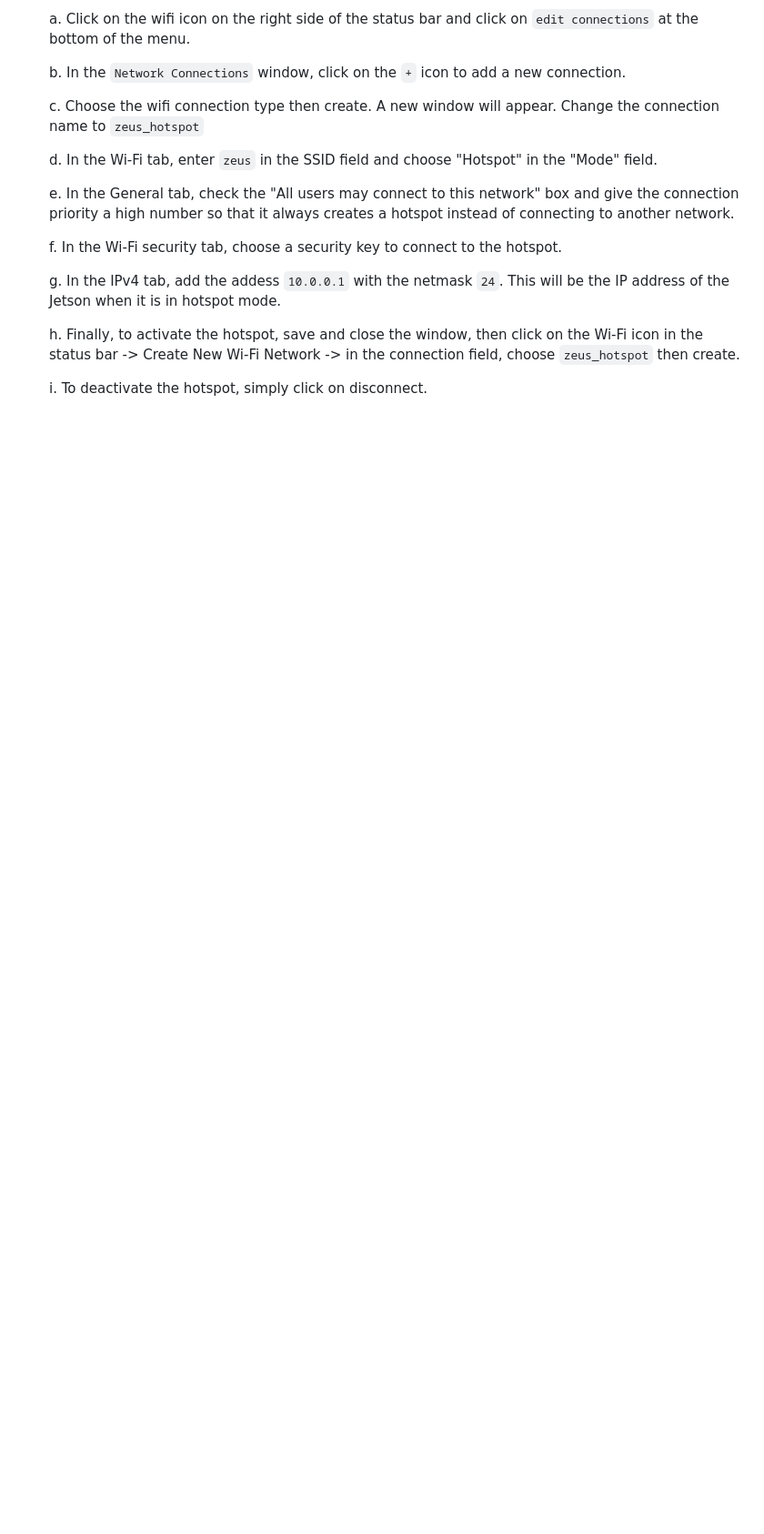
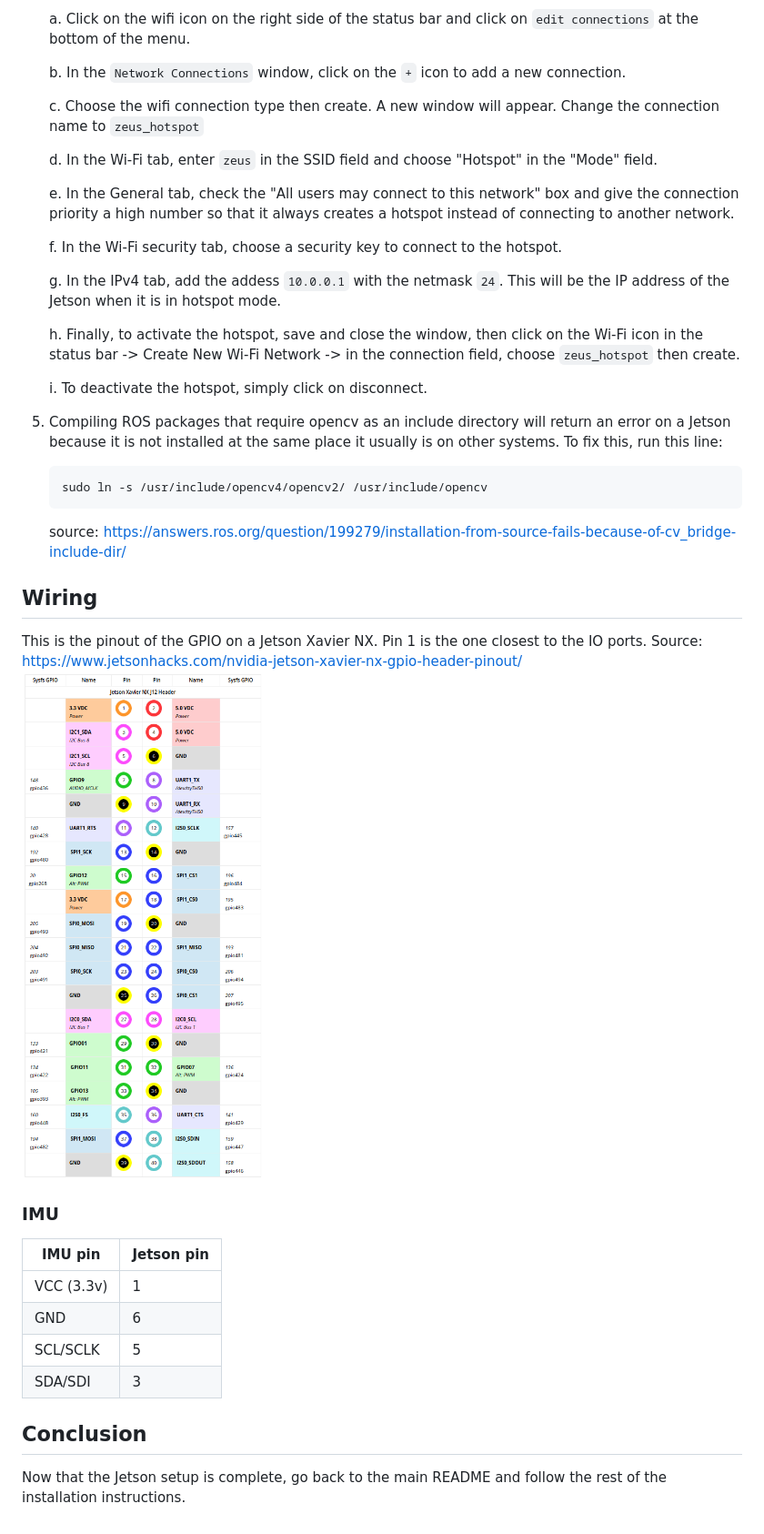
Before and after one commit to robotique-udes/zeus_rover, a Markdown page: jetson_xavier_nx_setup.md, the part around one of its changes. Shown at 91% size. Rendered like a GitHub page; pictures changed too: images/Jetson_Xavier_NX_GPIO_Pinout.png (added); blank space fills up the shorter version.

````diff
--- a/jetson_xavier_nx_setup.md
+++ b/jetson_xavier_nx_setup.md
@@ -23,3 +26,24 @@ This guide will show you how to set up the Jetson Xavier NX for the Zeus rover w
     h. Finally, to activate the hotspot, save and close the window, then click on the Wi-Fi icon in the status bar -> Create New Wi-Fi Network -> in the connection field, choose `zeus_hotspot` then create.
 
     i. To deactivate the hotspot, simply click on disconnect.
+
+5. Compiling ROS packages that require opencv as an include directory will return an error on a Jetson because it is not installed at the same place it usually is on other systems. To fix this, run this line:
+    ```bash
+    sudo ln -s /usr/include/opencv4/opencv2/ /usr/include/opencv
+    ```
+    source: https://answers.ros.org/question/199279/installation-from-source-fails-because-of-cv_bridge-include-dir/
+
+## Wiring
+This is the pinout of the GPIO on a Jetson Xavier NX. Pin 1 is the one closest to the IO ports. Source: https://www.jetsonhacks.com/nvidia-jetson-xavier-nx-gpio-header-pinout/
+![Jetson Xavier NX GPIO pinout](images/Jetson_Xavier_NX_GPIO_Pinout.png?raw=true "Jetson Xavier NX GPIO pinout")
+### IMU
+| IMU pin      | Jetson pin |
+| -----------  | ----------- |
+| VCC (3.3v)   | 1           |
+| GND          | 6           |
+| SCL/SCLK     | 5           |
+| SDA/SDI      | 3           |
+
+
+## Conclusion
+Now that the Jetson setup is complete, go back to the main README and follow the rest of the installation instructions.
````
Also changed, not shown: other parts of jetson_xavier_nx_setup.md (+3 -0 lines), README.md (+22 -2 lines), 3 other files.
